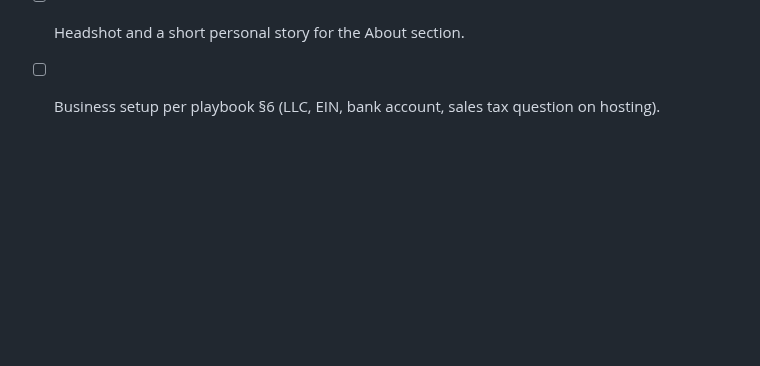
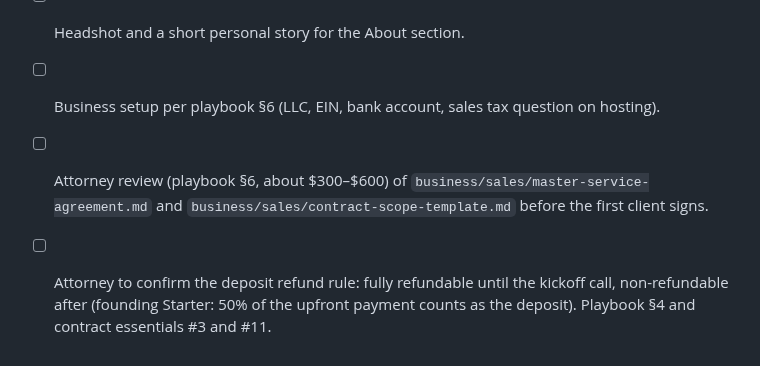
Before and after one commit to hectorclawd/trinity-web-co, a Markdown page: CLAUDE.md, the part around the change. GitHub-like rendering; blank space fills up the shorter version.

Commit message:
Add attorney review open items to CLAUDE.md
Co-Authored-By: Claude Opus 5.5 <noreply@anthropic.com>

```diff
--- a/CLAUDE.md
+++ b/CLAUDE.md
@@ -85,3 +85,5 @@ Other open items:
 - [x] Social share image: `site/public/og-image.png` (1200×630).
 - [ ] Headshot and a short personal story for the About section.
 - [ ] Business setup per playbook §6 (LLC, EIN, bank account, sales tax question on hosting).
+- [ ] Attorney review (playbook §6, about $300–$600) of `business/sales/master-service-agreement.md` and `business/sales/contract-scope-template.md` before the first client signs.
+- [ ] Attorney to confirm the deposit refund rule: fully refundable until the kickoff call, non-refundable after (founding Starter: 50% of the upfront payment counts as the deposit). Playbook §4 and contract essentials #3 and #11.
```
